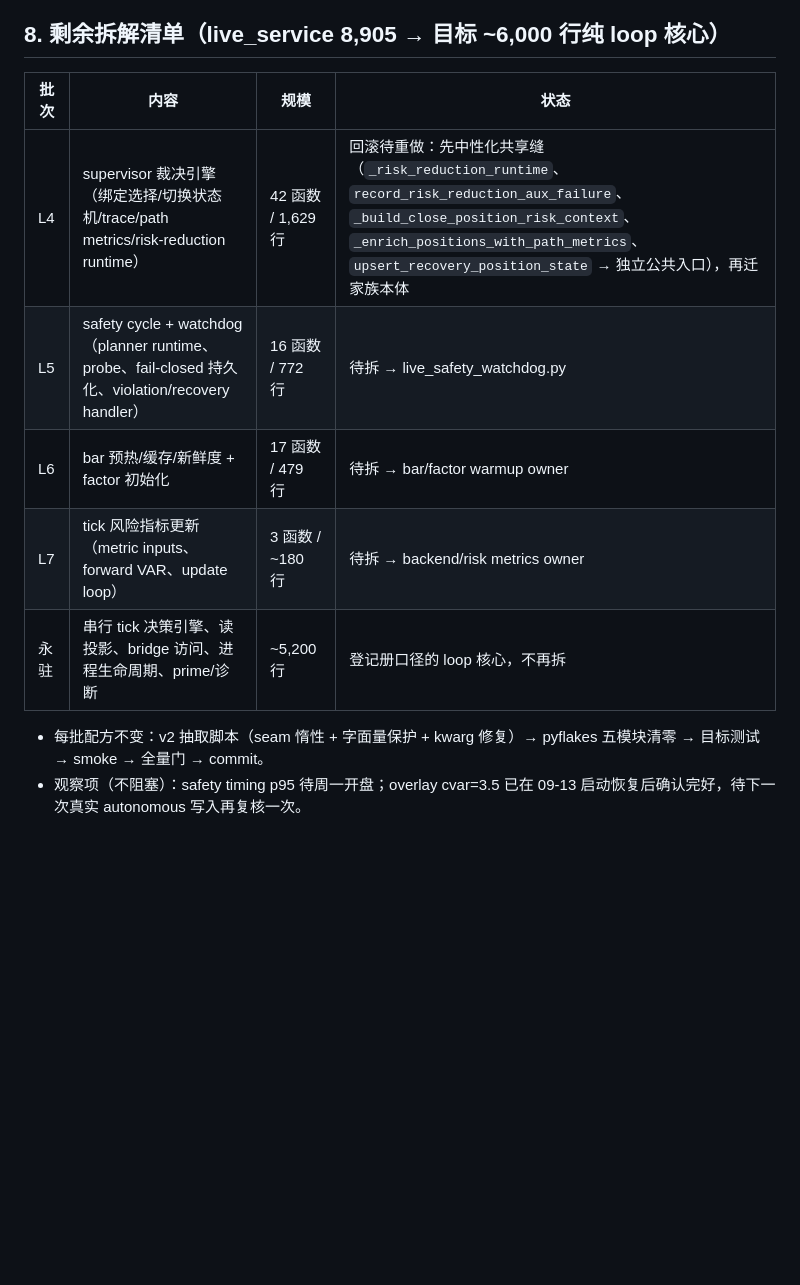
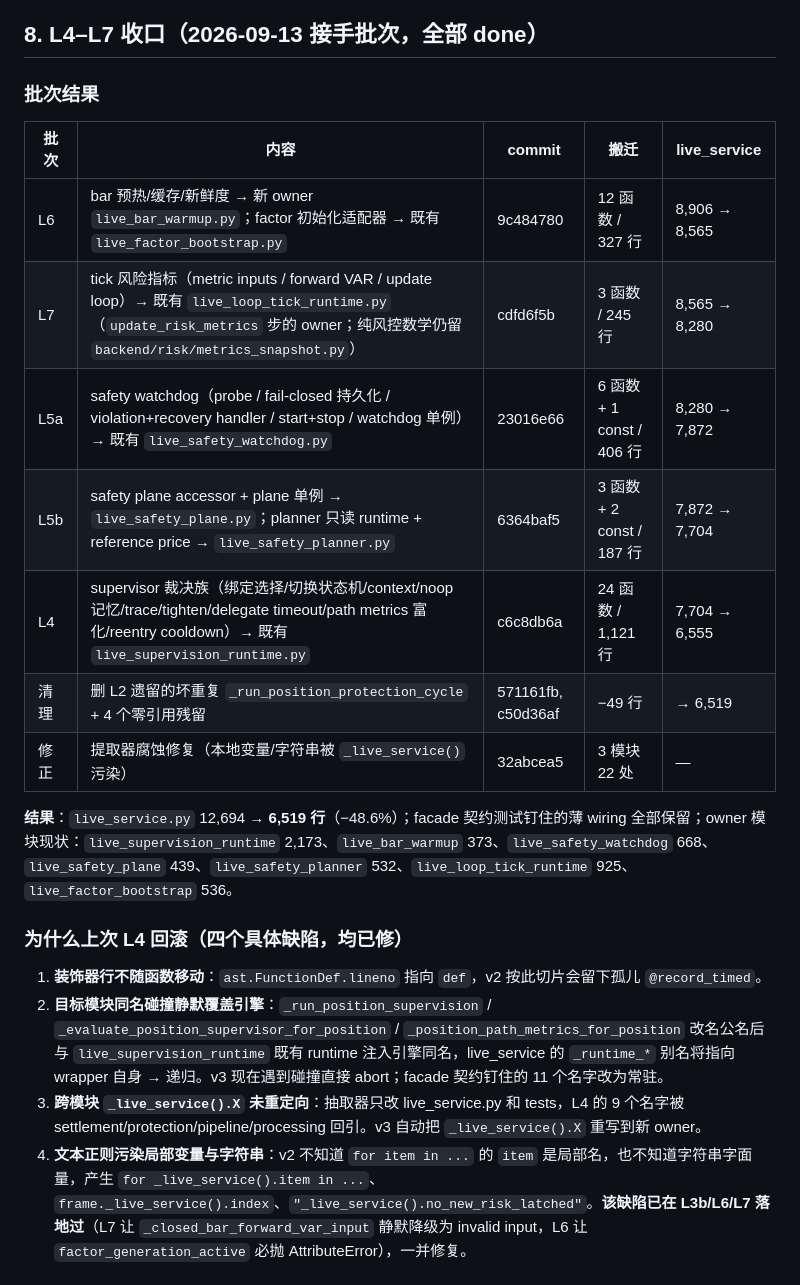
Before and after one commit to zhuzhu6666/quant_trading, a Markdown page: docs/planning/full-repair-2026-09-12.md, the part around one of its changes. Drawn GitHub-style; blank space fills up the shorter version.

```diff
--- a/docs/planning/full-repair-2026-09-12.md
+++ b/docs/planning/full-repair-2026-09-12.md
@@ -217,15 +217,25 @@ test_live_service_lifecycle(163) / test_factor_governance_orchestrator(96) / tes
 - 验收：`/api/health` ok（db/ctrader connected）；启动即 `overlay restored`、无 `governance_authority` 闩；loop 从持久化 desired state 自动恢复（generation 已签发）；overlay cvar=3.5 完好；readiness 快照新鲜；**三服务 journal 零 ERROR**（新增五个 owner 模块加载无导入错误）。
 - safety timing 新代码首样（闭市）：total=5.19s（positions=4.25s 主导，safety=0.04s）——无 safety 段病理；**p95 结论待周一开盘采样**。
 
-## 8. 剩余拆解清单（live_service 8,905 → 目标 ~6,000 行纯 loop 核心）
+## 8. L4–L7 收口（2026-09-13 接手批次，全部 done）
 
-| 批次 | 内容 | 规模 | 状态 |
-|---|---|---|---|
-| L4 | supervisor 裁决引擎（绑定选择/切换状态机/trace/path metrics/risk-reduction runtime） | 42 函数 / 1,629 行 | 回滚待重做：先中性化共享缝（`_risk_reduction_runtime`、`record_risk_reduction_aux_failure`、`_build_close_position_risk_context`、`_enrich_positions_with_path_metrics`、`upsert_recovery_position_state` → 独立公共入口），再迁家族本体 |
-| L5 | safety cycle + watchdog（planner runtime、probe、fail-closed 持久化、violation/recovery handler） | 16 函数 / 772 行 | 待拆 → live_safety_watchdog.py |
-| L6 | bar 预热/缓存/新鲜度 + factor 初始化 | 17 函数 / 479 行 | 待拆 → bar/factor warmup owner |
-| L7 | tick 风险指标更新（metric inputs、forward VAR、update loop） | 3 函数 / ~180 行 | 待拆 → backend/risk metrics owner |
-| 永驻 | 串行 tick 决策引擎、读投影、bridge 访问、进程生命周期、prime/诊断 | ~5,200 行 | 登记册口径的 loop 核心，不再拆 |
+### 批次结果
 
-- 每批配方不变：v2 抽取脚本（seam 惰性 + 字面量保护 + kwarg 修复）→ pyflakes 五模块清零 → 目标测试 → smoke → 全量门 → commit。
-- 观察项（不阻塞）：safety timing p95 待周一开盘；overlay cvar=3.5 已在 09-13 启动恢复后确认完好，待下一次真实 autonomous 写入再复核一次。
+| 批次 | 内容 | commit | 搬迁 | live_service |
+|---|---|---|---|---|
+| L6 | bar 预热/缓存/新鲜度 → 新 owner `live_bar_warmup.py`；factor 初始化适配器 → 既有 `live_factor_bootstrap.py` | 9c484780 | 12 函数 / 327 行 | 8,906 → 8,565 |
+| L7 | tick 风险指标（metric inputs / forward VAR / update loop）→ 既有 `live_loop_tick_runtime.py`（`update_risk_metrics` 步的 owner；纯风控数学仍留 `backend/risk/metrics_snapshot.py`） | cdfd6f5b | 3 函数 / 245 行 | 8,565 → 8,280 |
+| L5a | safety watchdog（probe / fail-closed 持久化 / violation+recovery handler / start+stop / watchdog 单例）→ 既有 `live_safety_watchdog.py` | 23016e66 | 6 函数 + 1 const / 406 行 | 8,280 → 7,872 |
+| L5b | safety plane accessor + plane 单例 → `live_safety_plane.py`；planner 只读 runtime + reference price → `live_safety_planner.py` | 6364baf5 | 3 函数 + 2 const / 187 行 | 7,872 → 7,704 |
+| L4 | supervisor 裁决族（绑定选择/切换状态机/context/noop 记忆/trace/tighten/delegate timeout/path metrics 富化/reentry cooldown）→ 既有 `live_supervision_runtime.py` | c6c8db6a | 24 函数 / 1,121 行 | 7,704 → 6,555 |
+| 清理 | 删 L2 遗留的坏重复 `_run_position_protection_cycle` + 4 个零引用残留 | 571161fb, c50d36af | −49 行 | → 6,519 |
+| 修正 | 提取器腐蚀修复（本地变量/字符串被 `_live_service()` 污染） | 32abcea5 | 3 模块 22 处 | — |
+
+**结果**：`live_service.py` 12,694 → **6,519 行**（−48.6%）；facade 契约测试钉住的薄 wiring 全部保留；owner 模块现状：`live_supervision_runtime` 2,173、`live_bar_warmup` 373、`live_safety_watchdog` 668、`live_safety_plane` 439、`live_safety_planner` 532、`live_loop_tick_runtime` 925、`live_factor_bootstrap` 536。
+
+### 为什么上次 L4 回滚（四个具体缺陷，均已修）
+1. **装饰器行不随函数移动**：`ast.FunctionDef.lineno` 指向 `def`，v2 按此切片会留下孤儿 `@record_timed`。
+2. **目标模块同名碰撞静默覆盖引擎**：`_run_position_supervision` / `_evaluate_position_supervisor_for_position` / `_position_path_metrics_for_position` 改名公名后与 `live_supervision_runtime` 既有 runtime 注入引擎同名，live_service 的 `_runtime_*` 别名将指向 wrapper 自身 → 递归。v3 现在遇到碰撞直接 abort；facade 契约钉住的 11 个名字改为常驻。
+3. **跨模块 `_live_service().X` 未重定向**：抽取器只改 live_service.py 和 tests，L4 的 9 个名字被 settlement/protection/pipeline/processing 回引。v3 自动把 `_live_service().X` 重写到新 owner。
+4. **文本正则污染局部变量与字符串**：v2 不知道 `for item in ...` 的 `item` 是局部名，也不知道字符串字面量，产生 `for _live_service().item in ...`、`frame._live_service().index`、`"_live_service().no_new_risk_latched"`。**该缺陷已在 L3b/L6/L7 落地过**（L7 让 `_closed_bar_forward_var_input` 静默降级为 invalid input，L6 让 `factor_generation_active` 必抛 AttributeError），一并修复。
+
```
Also changed, not shown: other parts of docs/planning/full-repair-2026-09-12.md (+18 -0 lines), docs/legacy-debt-register.md (+2 -0 lines).
